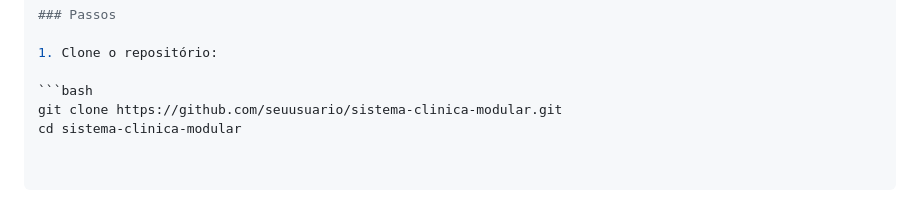
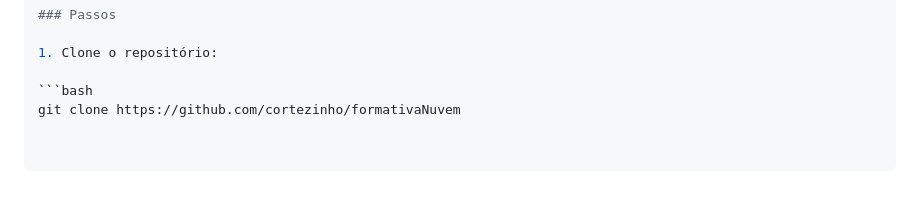
Before and after one commit to cortezinho/formativaNuvem, a Markdown page: README.md, the part around the change. Drawn GitHub-style.

````diff
--- a/README.md
+++ b/README.md
@@ -86,5 +86,4 @@ Todos os serviços são executados em containers separados via Docker Compose e
 1. Clone o repositório:
 
 ```bash
-git clone https://github.com/seuusuario/sistema-clinica-modular.git
-cd sistema-clinica-modular
+git clone https://github.com/cortezinho/formativaNuvem
````
